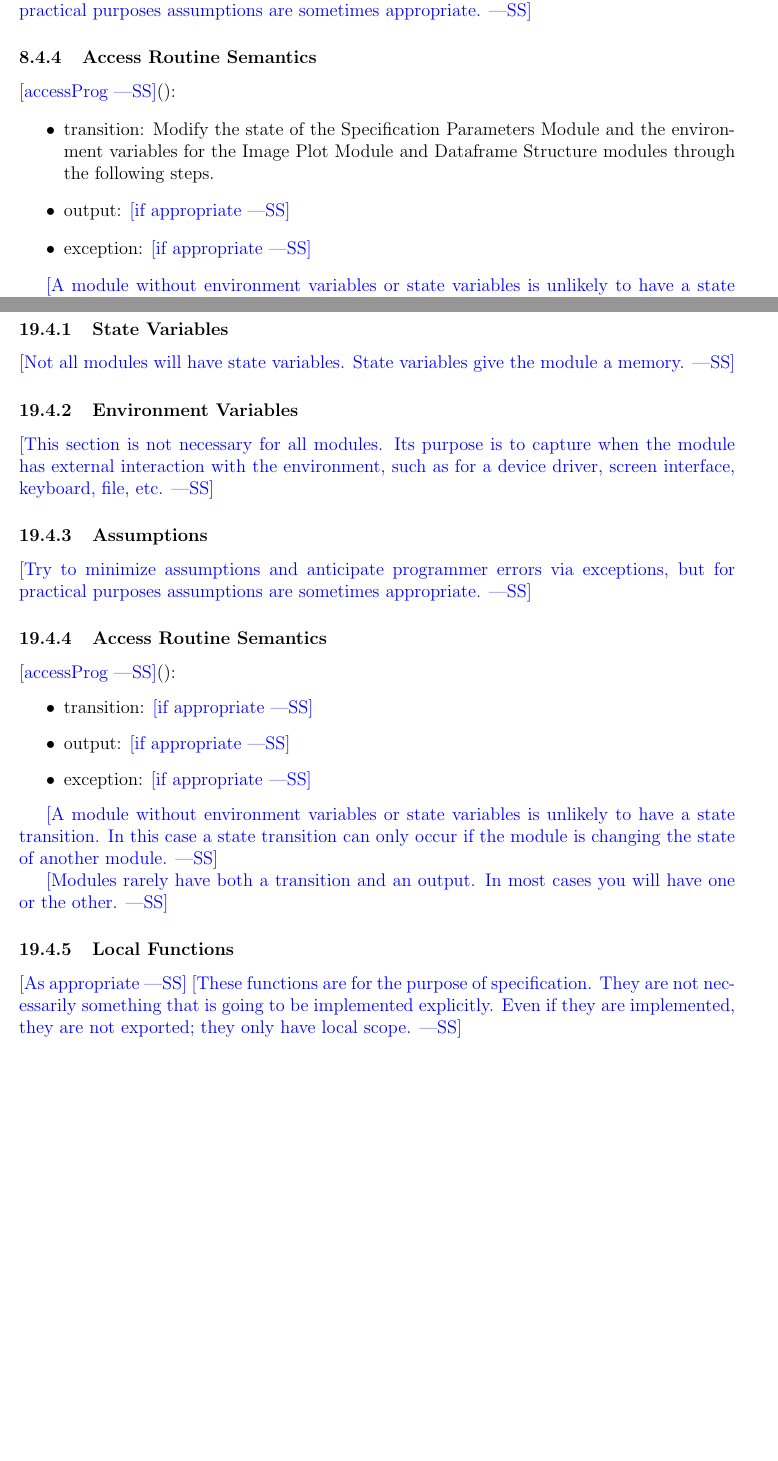
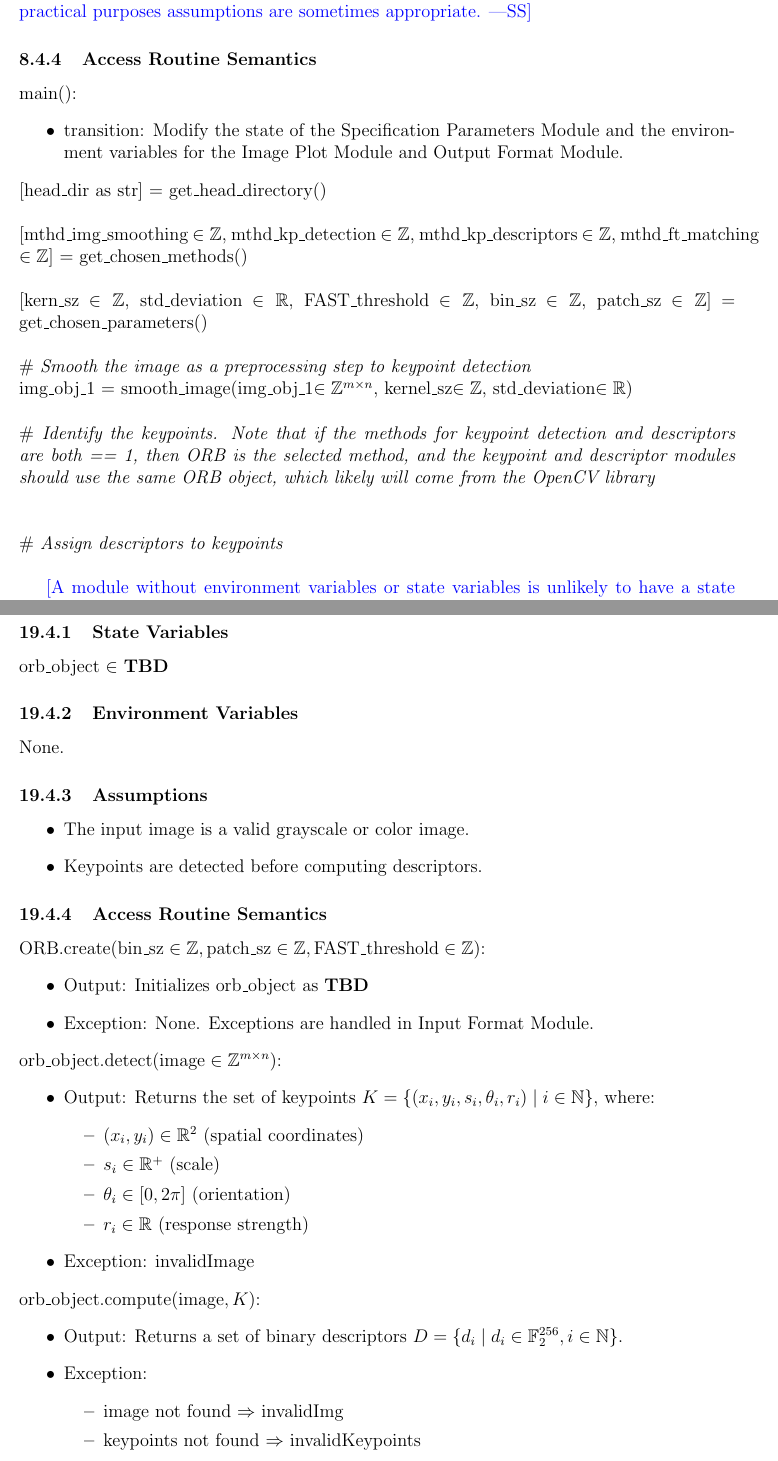
Before and after one commit to KiranSingh15/CAS-741-Image-Correspondences, a LaTeX document (docs/Design/SoftDetailedDes/MIS.tex): two parts of pages 16 and 31 of 35 before the commit and two parts of pages 17 and 33 of 37 after it, joined at a grey line, cut so that both start at the same text, the shorter picture padded with empty space. Compiled offline with pdfLaTeX.

Commit message:
MIS updates.

```diff
--- a/docs/Design/SoftDetailedDes/MIS.tex
+++ b/docs/Design/SoftDetailedDes/MIS.tex
@@ -213,2 +228,0 @@ then set the state as the user defined methods, if available
-\wss{This section is not necessary for all modules.  Its purpose is to capture
-  when the module has external interaction with the environment, such as for a
@@ -391,5 +428,3 @@ main & - & - & - \\
 \subsection{Semantics}
 
 \subsubsection{State Variables}
-
-\wss{Not all modules will have state variables.  State variables give the module
@@ -409,15 +464,27 @@ main & - & - & - \\
 
 \subsubsection{Access Routine Semantics}
 
-\noindent \wss{accessProg}():
+\noindent main():
 \begin{itemize}
 \item transition: Modify the state of the Specification Parameters Module and the
-environment variables for the Image Plot Module and Dataframe Structure modules through
-the following steps.
+environment variables for the Image Plot Module and Output Format Module.
+\end{itemize}
+[head\_dir as str] = get\_head\_directory() \newline \newline
+[mthd\_img\_smoothing $\in \mathbb{Z}$, mthd\_kp\_detection $\in \mathbb{Z}$,
+mthd\_kp\_descriptors $\in \mathbb{Z}$, mthd\_ft\_matching $\in \mathbb{Z}$]
+= get\_chosen\_methods() \newline \newline
+[kern\_sz $\in \mathbb{Z}$, std\_deviation $\in \mathbb{R}$,
+FAST\_threshold $\in \mathbb{Z}$, bin\_sz $\in \mathbb{Z}$,
+patch\_sz $\in \mathbb{Z}$] = get\_chosen\_parameters() \newline \newline
+\# \textit{Smooth the image as a preprocessing step to keypoint detection} \newline
+img\_obj\_1 = smooth\_image(img\_obj\_1$ \in \mathbb{Z}^{m \times n}$, kernel\_sz$ \in \mathbb{Z}$,
+std\_deviation$ \in \mathbb{R}$) \newline \newline
+\# \textit{Identify the keypoints. Note that if the methods for keypoint detection and
+descriptors are both == 1, then ORB is the selected method, and the keypoint and descriptor
+modules should use the same ORB object, which likely will come from the OpenCV library}\newline
+\newline \newline
+\# \textit{Assign descriptors to keypoints} \newline
 
-\item output: \wss{if appropriate}
-\item exception: \wss{if appropriate}
-\end{itemize}
 
 \wss{A module without environment variables or state variables is unlikely to
   have a state transition.  In this case a state transition can only occur if
@@ -692,5 +760,3 @@ computeKeypoints & - & - & - \\
 \subsection{Semantics}
 
 \subsubsection{State Variables}
-jey
-\wss{Not all modules will have state variables.  State variables give the module
@@ -1049,5 +1135,3 @@ None.
 \subsection{Semantics}
 
 \subsubsection{State Variables}
-
-\wss{Not all modules will have state variables.  State variables give the module
@@ -1074,4 +1160,2 @@ None.
 \end{itemize}
 
-\wss{A module without environment variables or state variables is unlikely to
-  have a state transition.  In this case a state transition can only occur if
@@ -1079,2 +1168 @@ None.
 
-\wss{Modules rarely have both a transition and an output.  In most cases you
@@ -1086,9 +1176,8 @@ None.
-  They are not necessarily something that is going to be implemented
-  explicitly.  Even if they are implemented, they are not exported; they only
-  have local scope.}
 
-  \section{MIS of Dataframe Structure Module} \label{mDF} \wss{Use labels for
-  cross-referencing}
+
+
+\section{MIS of Dataframe Structure Module} \label{mDF} \wss{Use labels for
+cross-referencing}
 
 \wss{You can reference SRS labels, such as R\ref{R_Inputs}.}
 
@@ -1155,4 +1243 @@ None.
 
-\wss{As appropriate} \wss{These functions are for the purpose of specification.
-  They are not necessarily something that is going to be implemented
-  explicitly.  Even if they are implemented, they are not exported; they only
@@ -1190,43 +1285,51 @@ None.
 \subsection{Semantics}
 
 \subsubsection{State Variables}
-
-\wss{Not all modules will have state variables.  State variables give the module
-  a memory.}
+orb\_object $\in$ \textbf{TBD}
 
 \subsubsection{Environment Variables}
-
-\wss{This section is not necessary for all modules.  Its purpose is to capture
-  when the module has external interaction with the environment, such as for a
-  device driver, screen interface, keyboard, file, etc.}
+None.
 
 \subsubsection{Assumptions}
-
-\wss{Try to minimize assumptions and anticipate programmer errors via
-  exceptions, but for practical purposes assumptions are sometimes appropriate.}
+\begin{itemize}
+    \item The input image is a valid grayscale or color image.
+    \item Keypoints are detected before computing descriptors.
+\end{itemize}
 
 \subsubsection{Access Routine Semantics}
 
-\noindent \wss{accessProg}():
+\noindent ORB.create$(\text{bin\_sz} \in \mathbb{Z}, \text{patch\_sz} \in \mathbb{Z}, \text{FAST\_threshold} \in \mathbb{Z})$:
 \begin{itemize}
-\item transition: \wss{if appropriate}
-\item output: \wss{if appropriate}
-\item exception: \wss{if appropriate}
+    \item Output: Initializes orb\_object as \textbf{TBD}
+    \item Exception: None. Exceptions are handled in Input Format Module.
 \end{itemize}
 
-\wss{A module without environment variables or state variables is unlikely to
-  have a state transition.  In this case a state transition can only occur if
-  the module is changing the state of another module.}
+\noindent orb\_object.detect$(\text{image} \in \mathbb{Z}^{m \times n})$:
+\begin{itemize}
+    \item Output: Returns the set of keypoints \( K = \{ (x_i, y_i, s_i, \theta_i, r_i) \mid i \in \mathbb{N} \} \), where:
+    \begin{itemize}
+        \item \( (x_i, y_i) \in \mathbb{R}^2 \) (spatial coordinates)
+        \item \( s_i \in \mathbb{R}^+ \) (scale)
+        \item \( \theta_i \in [0, 2\pi] \) (orientation)
+        \item \( r_i \in \mathbb{R} \) (response strength)
+    \end{itemize}
+    \item Exception: invalidImage
+\end{itemize}
 
-\wss{Modules rarely have both a transition and an output.  In most cases you
-  will have one or the other.}
+\noindent orb\_object.compute$(\text{image}, K)$:
+\begin{itemize}
+    \item Output: Returns a set of binary descriptors \( D = \{ d_i \mid d_i \in \mathbb{F}_2^{256}, i \in \mathbb{N} \} \).
+    \item Exception:
+    \begin{itemize}
+      \item image not found $\Rightarrow$ invalidImg
+      \item keypoints not found $\Rightarrow$ invalidKeypoints
+    \end{itemize}
+\end{itemize}
 
-\subsubsection{Local Functions}
 
-\wss{As appropriate} \wss{These functions are for the purpose of specification.
-  They are not necessarily something that is going to be implemented
-  explicitly.  Even if they are implemented, they are not exported; they only
-  have local scope.}
+
+
+
 
 \section{MIS of \wss{Module Name}} \label{Module} \wss{Use labels for
   cross-referencing}
```
Also changed, not shown: docs/Design/SoftArchitecture/MG.pdf, docs/Design/SoftDetailedDes/MIS.pdf, docs/Design/SoftDetailedDes/MIS.tex (174 more changed lines).
